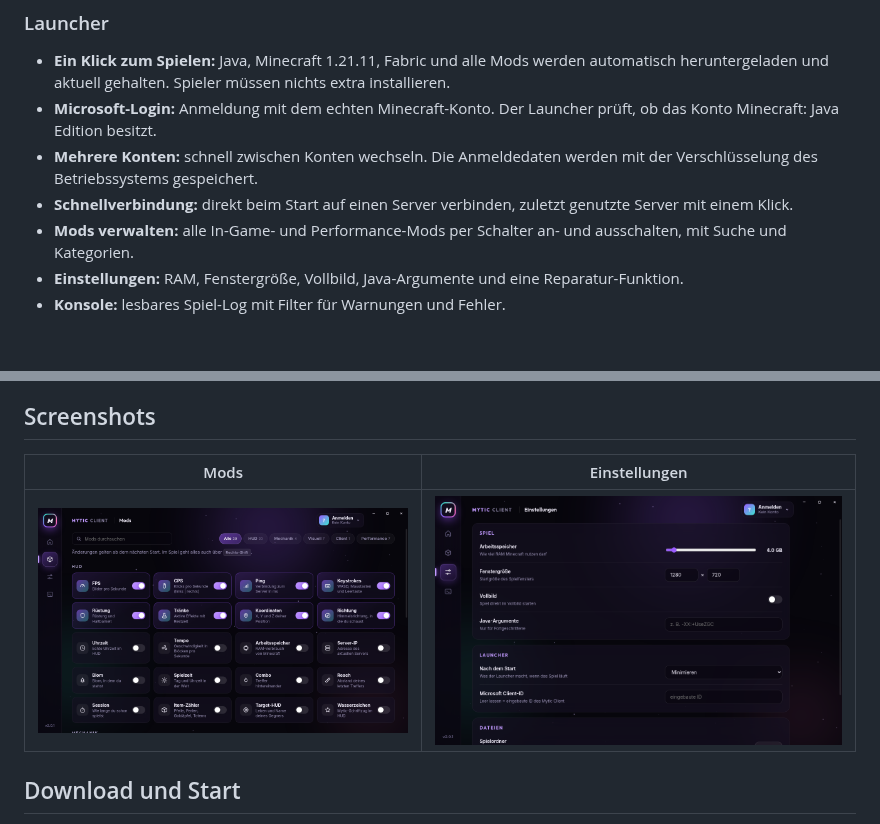
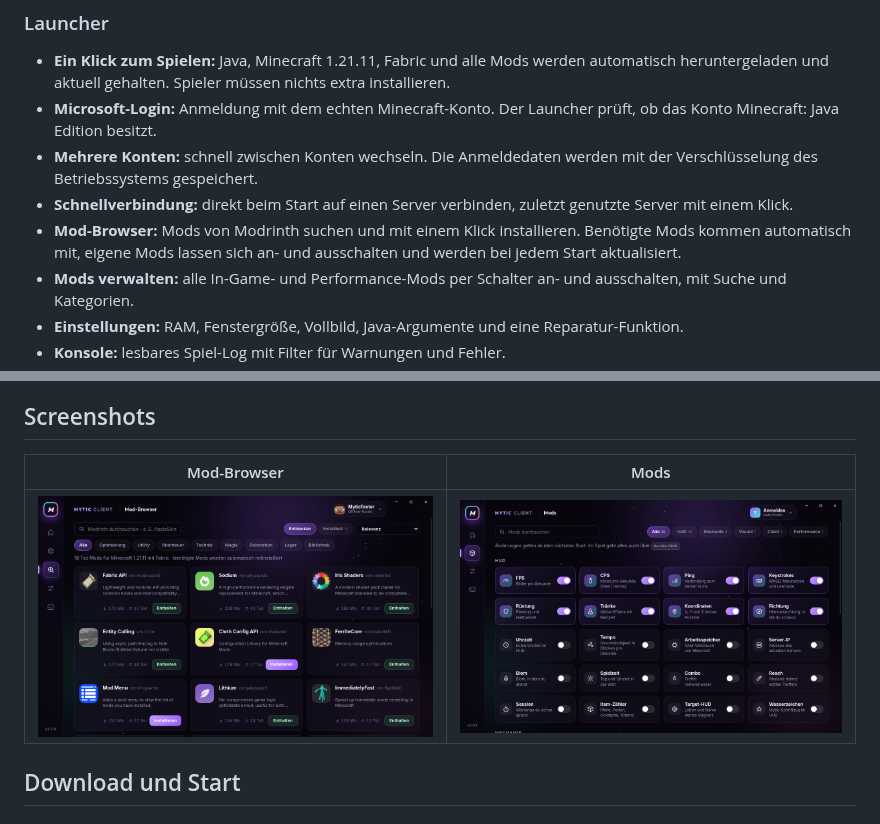
Before and after one commit to xNikYox/Mytic-Client, a Markdown page: README.md, 2 parts joined by grey strips. GitHub-like rendering; pictures changed too: docs/images/launcher-browser.png (added); blank space fills up the shorter version.

```diff
--- a/README.md
+++ b/README.md
@@ -22,6 +22,7 @@ Minecraft 1.21.11 · Fabric · Windows
 - **Microsoft-Login:** Anmeldung mit dem echten Minecraft-Konto. Der Launcher prüft, ob das Konto Minecraft: Java Edition besitzt.
 - **Mehrere Konten:** schnell zwischen Konten wechseln. Die Anmeldedaten werden mit der Verschlüsselung des Betriebssystems gespeichert.
 - **Schnellverbindung:** direkt beim Start auf einen Server verbinden, zuletzt genutzte Server mit einem Klick.
+- **Mod-Browser:** Mods von Modrinth suchen und mit einem Klick installieren. Benötigte Mods kommen automatisch mit, eigene Mods lassen sich an- und ausschalten und werden bei jedem Start aktualisiert.
 - **Mods verwalten:** alle In-Game- und Performance-Mods per Schalter an- und ausschalten, mit Suche und Kategorien.
 - **Einstellungen:** RAM, Fenstergröße, Vollbild, Java-Argumente und eine Reparatur-Funktion.
 - **Konsole:** lesbares Spiel-Log mit Filter für Warnungen und Fehler.
@@ -50,9 +51,9 @@ Diese Mods kommen automatisch von [Modrinth](https://modrinth.com): **Sodium**,
 
 ## Screenshots
 
-| Mods | Einstellungen |
+| Mod-Browser | Mods |
 |---|---|
-| ![Mods](docs/images/launcher-mods.png) | ![Einstellungen](docs/images/launcher-settings.png) |
+| ![Mod-Browser](docs/images/launcher-browser.png) | ![Mods](docs/images/launcher-mods.png) |
 
 ## Download und Start
 
```
Also changed, not shown: 9 other files.
